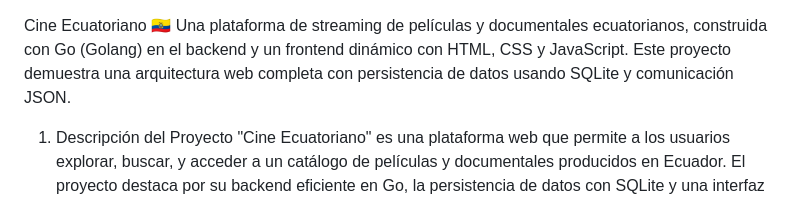
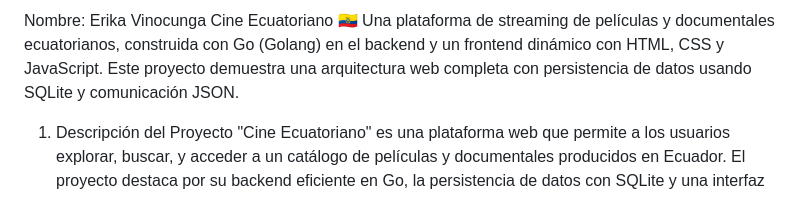
Before and after one commit to ErikaLizbeth74/streaming_ecuatoriano, a Markdown page: README.md, the part around the change. Drawn GitHub-style.

```diff
--- a/README.md
+++ b/README.md
@@ -1,3 +1,4 @@
+Nombre: Erika Vinocunga
 Cine Ecuatoriano 🇪🇨
 Una plataforma de streaming de películas y documentales ecuatorianos, construida con Go (Golang) en el backend y un frontend dinámico con HTML, CSS y JavaScript. Este proyecto demuestra una arquitectura web completa con persistencia de datos usando SQLite y comunicación JSON.
 1. Descripción del Proyecto
```
